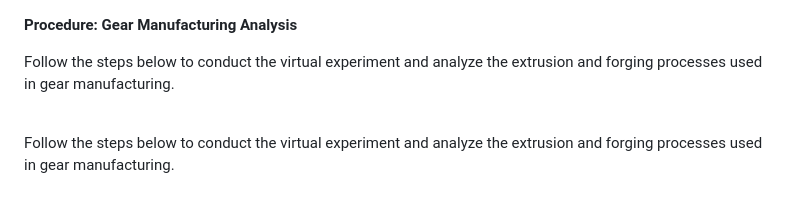
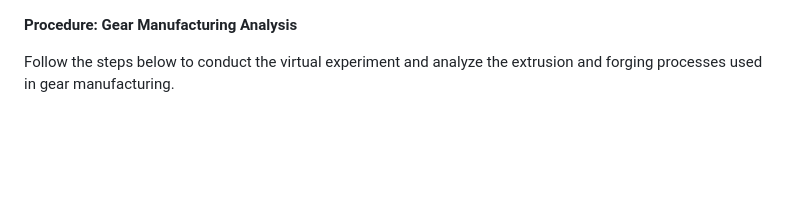
Before and after one commit to virtual-labs/exp-gear-manufacturing-dei, a Markdown page: experiment/procedure.md, the part around the change. GitHub-like rendering; blank space fills up the shorter version.

```diff
--- a/experiment/procedure.md
+++ b/experiment/procedure.md
@@ -1,8 +1,4 @@
 <b style="font-size: 1.6em; color: black;">Procedure: Gear Manufacturing Analysis</b>
-
-Follow the steps below to conduct the virtual experiment and analyze the extrusion and forging processes used in gear manufacturing.
-
-<br>
 
 Follow the steps below to conduct the virtual experiment and analyze the extrusion and forging processes used in gear manufacturing.
 
```
